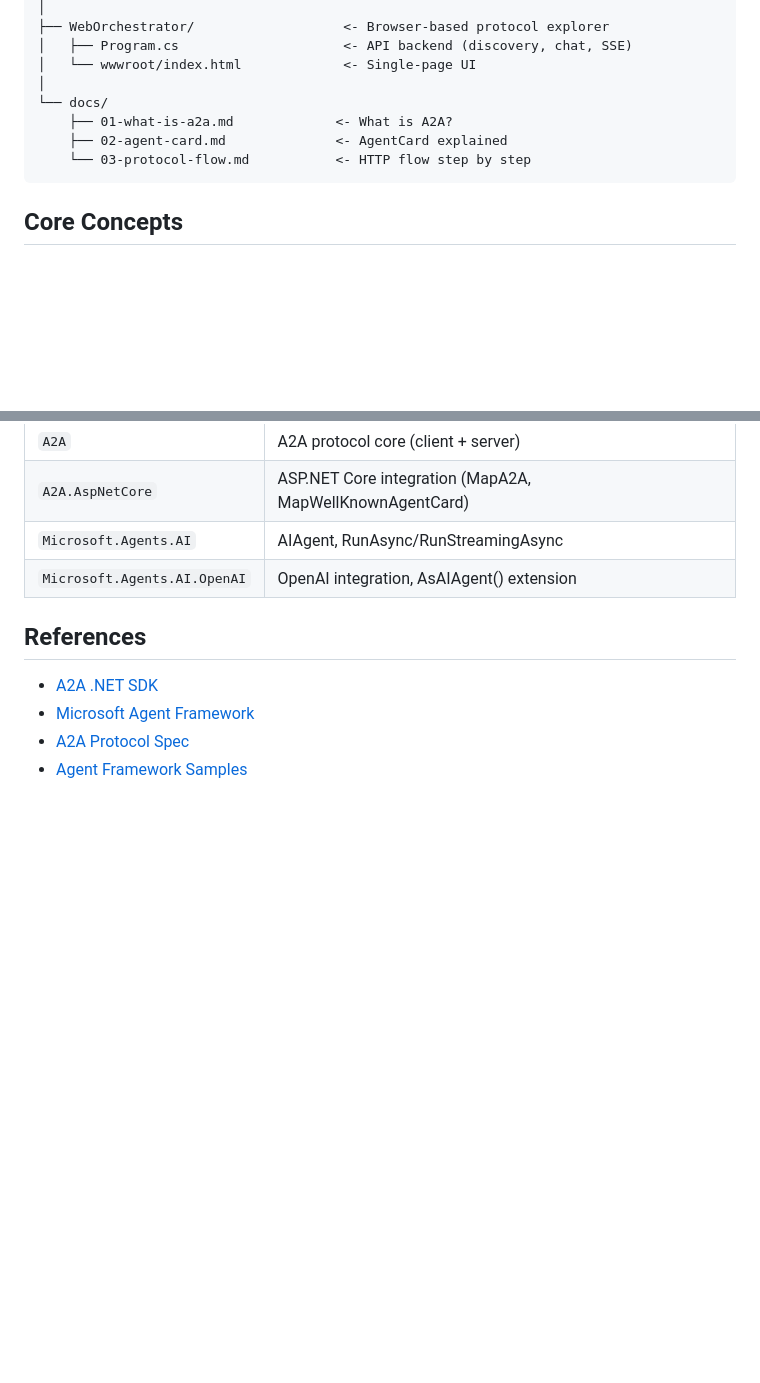
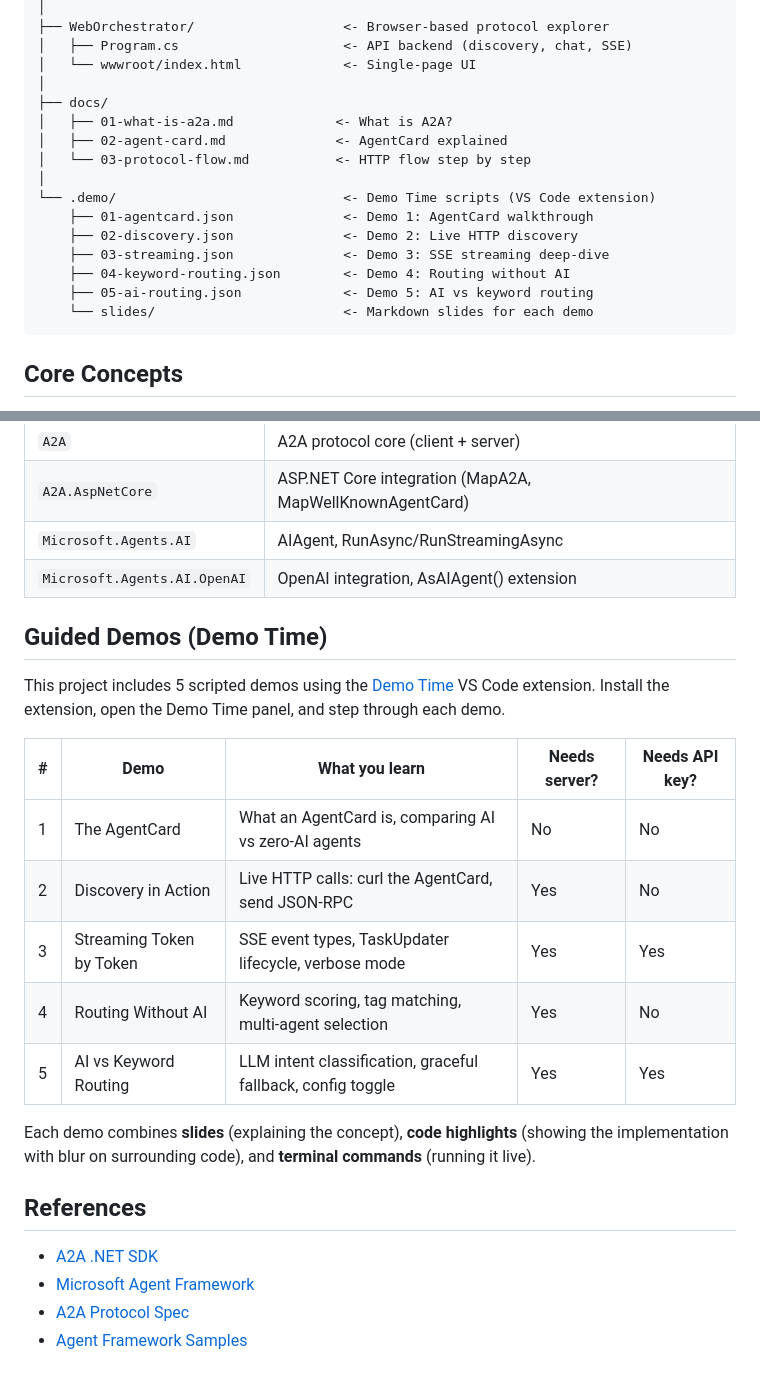
Before and after one commit to thomyg/A2APirate, a Markdown page: README.md, 2 parts joined by grey strips. GitHub-like rendering; blank space fills up the shorter version.

Commit message:
Update README: add Demo Time section and .demo/ to project structure
Co-Authored-By: Claude Opus 4.6 (1M context) <noreply@anthropic.com>

````diff
--- a/README.md
+++ b/README.md
@@ -158,10 +158,18 @@ See `SpecialistAgent/requests.http` for more examples.
 │   ├── Program.cs                     <- API backend (discovery, chat, SSE)
 │   └── wwwroot/index.html             <- Single-page UI
 │
-└── docs/
-    ├── 01-what-is-a2a.md             <- What is A2A?
-    ├── 02-agent-card.md              <- AgentCard explained
-    └── 03-protocol-flow.md           <- HTTP flow step by step
+├── docs/
+│   ├── 01-what-is-a2a.md             <- What is A2A?
+│   ├── 02-agent-card.md              <- AgentCard explained
+│   └── 03-protocol-flow.md           <- HTTP flow step by step
+│
+└── .demo/                             <- Demo Time scripts (VS Code extension)
+    ├── 01-agentcard.json              <- Demo 1: AgentCard walkthrough
+    ├── 02-discovery.json              <- Demo 2: Live HTTP discovery
+    ├── 03-streaming.json              <- Demo 3: SSE streaming deep-dive
+    ├── 04-keyword-routing.json        <- Demo 4: Routing without AI
+    ├── 05-ai-routing.json             <- Demo 5: AI vs keyword routing
+    └── slides/                        <- Markdown slides for each demo
 ```
 
 ## Core Concepts
@@ -179,6 +187,20 @@ See `SpecialistAgent/requests.http` for more examples.
 | `Microsoft.Agents.AI` | AIAgent, RunAsync/RunStreamingAsync |
 | `Microsoft.Agents.AI.OpenAI` | OpenAI integration, AsAIAgent() extension |
 
+## Guided Demos (Demo Time)
+
+This project includes 5 scripted demos using the [Demo Time](https://marketplace.visualstudio.com/items?itemName=eliostruyf.vscode-demo-time) VS Code extension. Install the extension, open the Demo Time panel, and step through each demo.
+
+| # | Demo | What you learn | Needs server? | Needs API key? |
+|---|------|----------------|---------------|----------------|
+| 1 | The AgentCard | What an AgentCard is, comparing AI vs zero-AI agents | No | No |
+| 2 | Discovery in Action | Live HTTP calls: curl the AgentCard, send JSON-RPC | Yes | No |
+| 3 | Streaming Token by Token | SSE event types, TaskUpdater lifecycle, verbose mode | Yes | Yes |
+| 4 | Routing Without AI | Keyword scoring, tag matching, multi-agent selection | Yes | No |
+| 5 | AI vs Keyword Routing | LLM intent classification, graceful fallback, config toggle | Yes | Yes |
+
+Each demo combines **slides** (explaining the concept), **code highlights** (showing the implementation with blur on surrounding code), and **terminal commands** (running it live).
+
 ## References
 
 - [A2A .NET SDK](https://github.com/a2aproject/a2a-dotnet)
````
